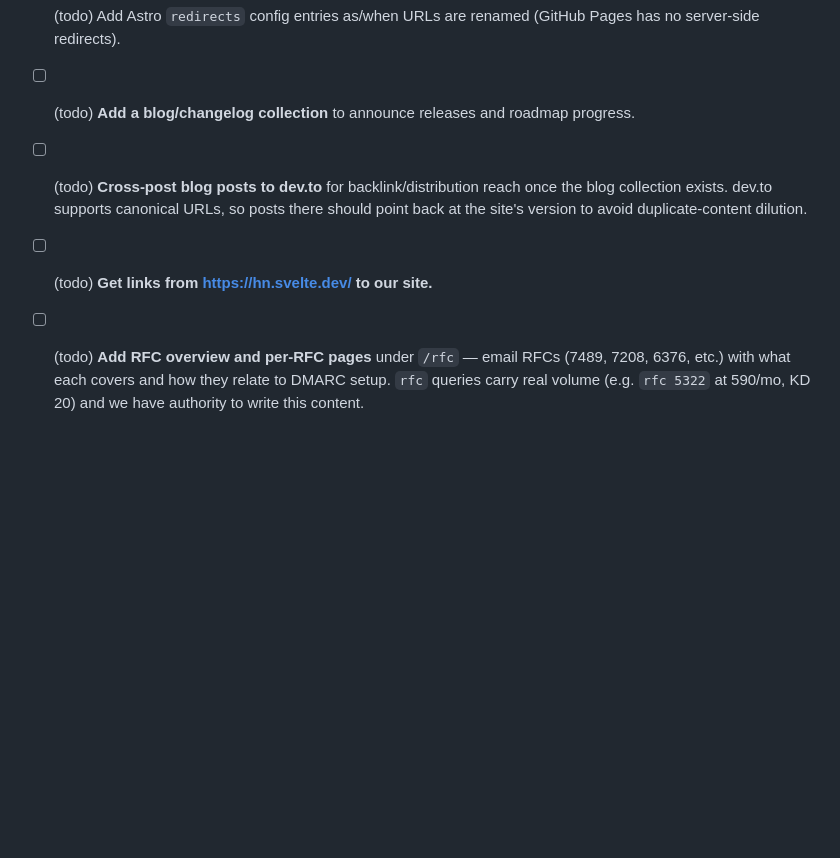
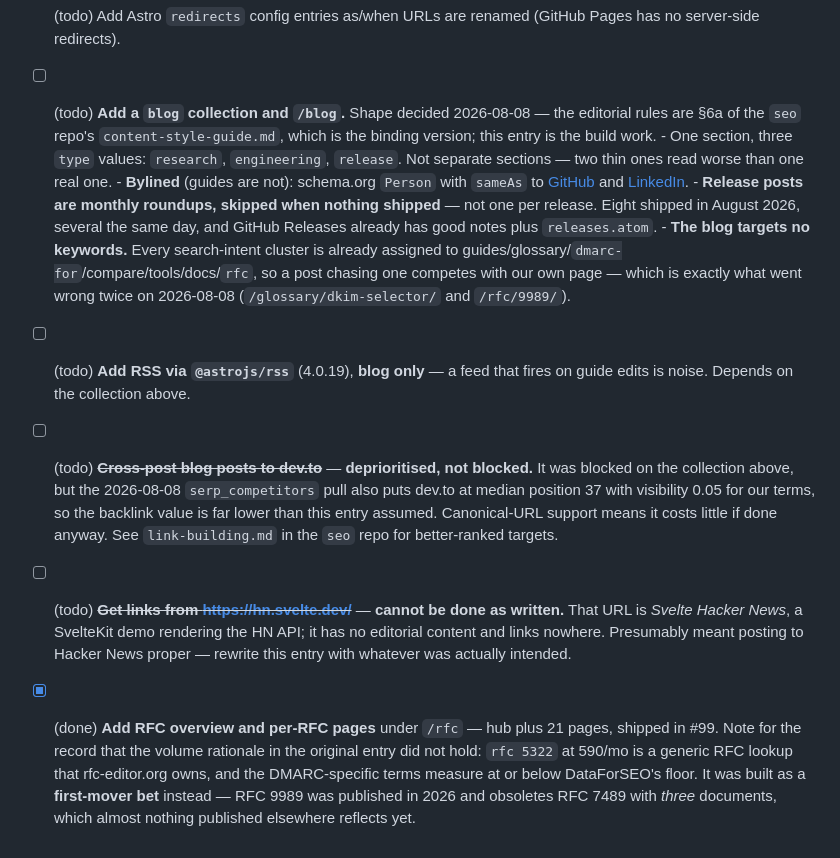
Before and after one commit to dmarc-analyzer-net/dmarc-analyzer-net.github.io, a Markdown page: docs/backlog.md, the part around the change. Drawn GitHub-style; blank space fills up the shorter version.

Commit message:
Record the blog's decided shape, and fix three stale entries around it (#100)
The blog entry said only "announce releases and roadmap progress", which is
narrower than what was decided and misses the constraint that matters. It now
carries the build work, and points at section 6a of the seo repo's
content-style-guide.md as the binding editorial version rather than restating it
in a second place that can drift.

Three neighbouring entries were wrong or misleading:

The dev.to entry was blocked on the blog collection, which is true, but the
2026-08-08 serp_competitors pull also puts dev.to at median position 37 with
visibility 0.05 for our terms. The backlink value is far below what the entry
assumed, so it is deprioritised rather than merely unblocked.

"Get links from hn.svelte.dev" cannot be done as written. That URL is Svelte
Hacker News, a SvelteKit demo that renders the HN API — no editorial content, no
outbound links. It presumably meant posting to Hacker News proper, but that is a
guess, so the entry is marked as needing a rewrite by whoever added it rather
than being silently reinterpreted.

The RFC entry is closed as done in #99, with a note that its stated rationale did
not survive contact: `rfc 5322` at 590/mo is a generic RFC lookup that
rfc-editor.org owns permanently, and the DMARC-specific terms measure at or below
DataForSEO's floor. It shipped as a first-mover bet on RFC 9989 instead, which is
a different argument and worth recording as such so the next reader does not
inherit the wrong reason.

RSS is split into its own entry since it depends on the collection and has its
own decision attached — blog only, because a feed firing on guide edits is noise.

Co-authored-by: Claude Opus 5 <noreply@anthropic.com>

```diff
--- a/docs/backlog.md
+++ b/docs/backlog.md
@@ -907,7 +907,38 @@ inferred. What follows is what that found and what it left.
       pinned to 4.x because the `latest` tag peers on Astro 7. One guide is authored
       as `.mdx` so far; the rest stay plain Markdown until a page needs a component.
 - [ ] (todo) Add Astro `redirects` config entries as/when URLs are renamed (GitHub Pages has no server-side redirects).
-- [ ] (todo) **Add a blog/changelog collection** to announce releases and roadmap progress.
-- [ ] (todo) **Cross-post blog posts to dev.to** for backlink/distribution reach once the blog collection exists. dev.to supports canonical URLs, so posts there should point back at the site's version to avoid duplicate-content dilution.
-- [ ] (todo) **Get links from https://hn.svelte.dev/ to our site.**
-- [ ] (todo) **Add RFC overview and per-RFC pages** under `/rfc` — email RFCs (7489, 7208, 6376, etc.) with what each covers and how they relate to DMARC setup. `rfc` queries carry real volume (e.g. `rfc 5322` at 590/mo, KD 20) and we have authority to write this content.
+- [ ] (todo) **Add a `blog` collection and `/blog`.** Shape decided 2026-08-08 —
+      the editorial rules are §6a of the `seo` repo's `content-style-guide.md`,
+      which is the binding version; this entry is the build work.
+      - One section, three `type` values: `research`, `engineering`, `release`.
+        Not separate sections — two thin ones read worse than one real one.
+      - **Bylined** (guides are not): schema.org `Person` with `sameAs` to
+        [GitHub](https://github.com/michaelTBF) and
+        [LinkedIn](https://www.linkedin.com/in/mfjeldsted).
+      - **Release posts are monthly roundups, skipped when nothing shipped** —
+        not one per release. Eight shipped in August 2026, several the same day,
+        and GitHub Releases already has good notes plus `releases.atom`.
+      - **The blog targets no keywords.** Every search-intent cluster is already
+        assigned to guides/glossary/`dmarc-for`/compare/tools/docs/`rfc`, so a
+        post chasing one competes with our own page — which is exactly what went
+        wrong twice on 2026-08-08 (`/glossary/dkim-selector/` and `/rfc/9989/`).
+- [ ] (todo) **Add RSS via `@astrojs/rss`** (4.0.19), **blog only** — a feed that
+      fires on guide edits is noise. Depends on the collection above.
+- [ ] (todo) ~~**Cross-post blog posts to dev.to**~~ — **deprioritised, not
+      blocked.** It was blocked on the collection above, but the 2026-08-08
+      `serp_competitors` pull also puts dev.to at median position 37 with
+      visibility 0.05 for our terms, so the backlink value is far lower than this
+      entry assumed. Canonical-URL support means it costs little if done anyway.
+      See `link-building.md` in the `seo` repo for better-ranked targets.
+- [ ] (todo) ~~**Get links from https://hn.svelte.dev/**~~ — **cannot be done as
+      written.** That URL is *Svelte Hacker News*, a SvelteKit demo rendering the
+      HN API; it has no editorial content and links nowhere. Presumably meant
+      posting to Hacker News proper — rewrite this entry with whatever was
+      actually intended.
+- [x] (done) **Add RFC overview and per-RFC pages** under `/rfc` — hub plus 21
+      pages, shipped in #99. Note for the record that the volume rationale in the
+      original entry did not hold: `rfc 5322` at 590/mo is a generic RFC lookup
+      that rfc-editor.org owns, and the DMARC-specific terms measure at or below
+      DataForSEO's floor. It was built as a **first-mover bet** instead — RFC 9989
+      was published in 2026 and obsoletes RFC 7489 with *three* documents, which
+      almost nothing published elsewhere reflects yet.
```
